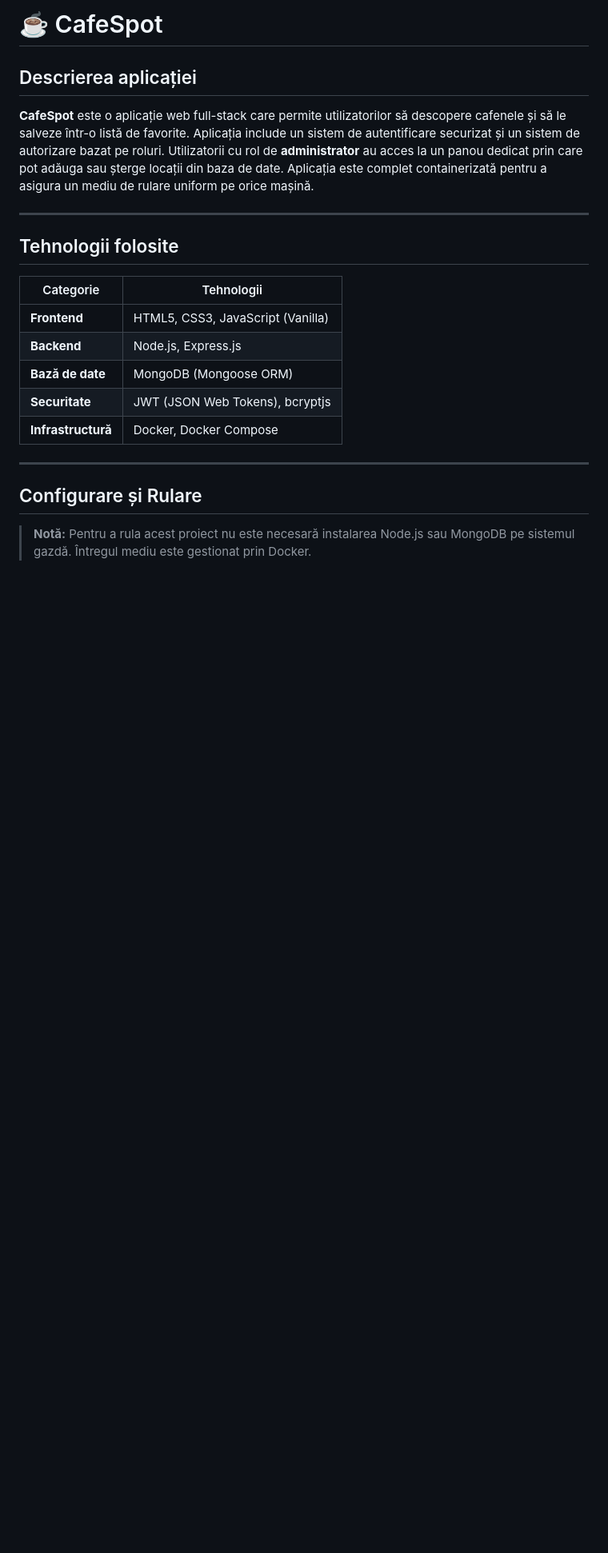
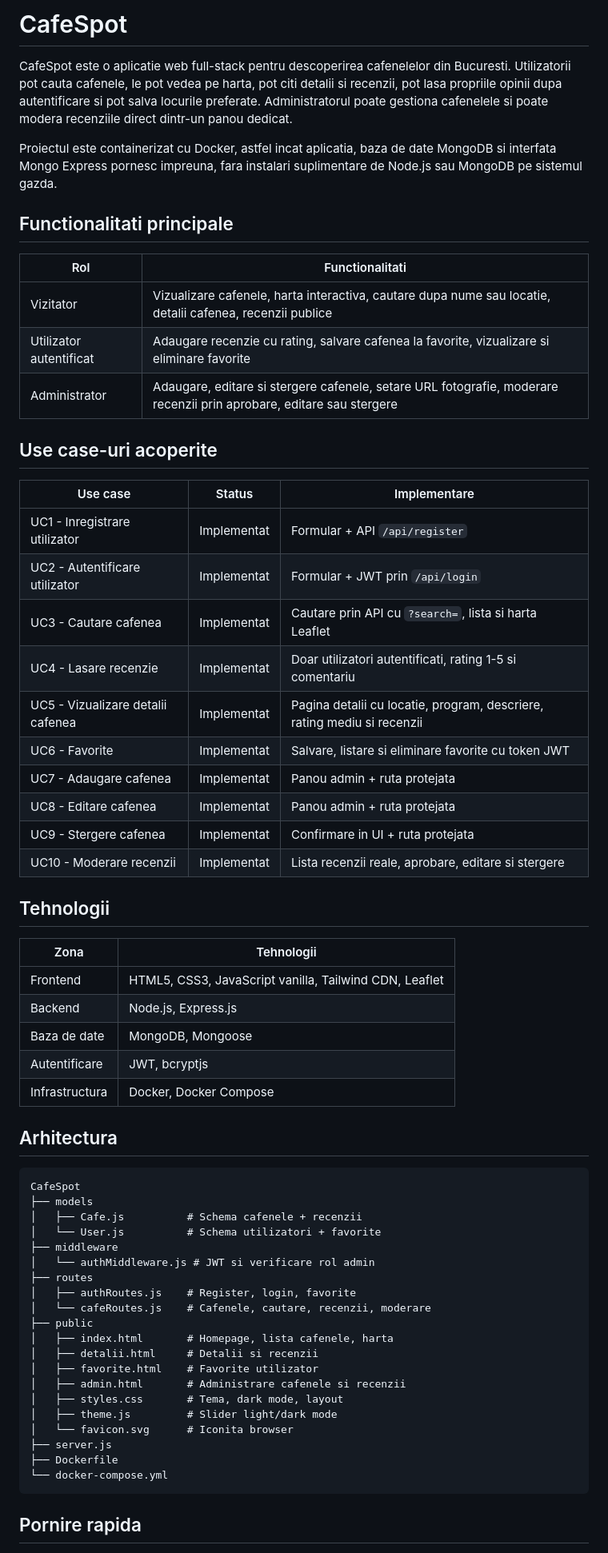
Before and after one commit to victorpwp/CafeSpot, a Markdown page: README.md, the part around one of its changes. Shown at 80% size. Drawn GitHub-style; blank space fills up the shorter version.

````diff
--- a/README.md
+++ b/README.md
@@ -1,24 +1,66 @@
-# ☕ CafeSpot
+# CafeSpot
 
-## Descrierea aplicației
+CafeSpot este o aplicatie web full-stack pentru descoperirea cafenelelor din Bucuresti. Utilizatorii pot cauta cafenele, le pot vedea pe harta, pot citi detalii si recenzii, pot lasa propriile opinii dupa autentificare si pot salva locurile preferate. Administratorul poate gestiona cafenelele si poate modera recenziile direct dintr-un panou dedicat.
 
-**CafeSpot** este o aplicație web full-stack care permite utilizatorilor să descopere cafenele și să le salveze într-o listă de favorite. Aplicația include un sistem de autentificare securizat și un sistem de autorizare bazat pe roluri. Utilizatorii cu rol de **administrator** au acces la un panou dedicat prin care pot adăuga sau șterge locații din baza de date. Aplicația este complet containerizată pentru a asigura un mediu de rulare uniform pe orice mașină.
+Proiectul este containerizat cu Docker, astfel incat aplicatia, baza de date MongoDB si interfata Mongo Express pornesc impreuna, fara instalari suplimentare de Node.js sau MongoDB pe sistemul gazda.
 
----
+## Functionalitati principale
 
-## Tehnologii folosite
+| Rol | Functionalitati |
+|---|---|
+| Vizitator | Vizualizare cafenele, harta interactiva, cautare dupa nume sau locatie, detalii cafenea, recenzii publice |
+| Utilizator autentificat | Adaugare recenzie cu rating, salvare cafenea la favorite, vizualizare si eliminare favorite |
+| Administrator | Adaugare, editare si stergere cafenele, setare URL fotografie, moderare recenzii prin aprobare, editare sau stergere |
 
-| Categorie | Tehnologii |
+## Use case-uri acoperite
+
+| Use case | Status | Implementare |
+|---|---|---|
+| UC1 - Inregistrare utilizator | Implementat | Formular + API `/api/register` |
+| UC2 - Autentificare utilizator | Implementat | Formular + JWT prin `/api/login` |
+| UC3 - Cautare cafenea | Implementat | Cautare prin API cu `?search=`, lista si harta Leaflet |
+| UC4 - Lasare recenzie | Implementat | Doar utilizatori autentificati, rating 1-5 si comentariu |
+| UC5 - Vizualizare detalii cafenea | Implementat | Pagina detalii cu locatie, program, descriere, rating mediu si recenzii |
+| UC6 - Favorite | Implementat | Salvare, listare si eliminare favorite cu token JWT |
+| UC7 - Adaugare cafenea | Implementat | Panou admin + ruta protejata |
+| UC8 - Editare cafenea | Implementat | Panou admin + ruta protejata |
+| UC9 - Stergere cafenea | Implementat | Confirmare in UI + ruta protejata |
+| UC10 - Moderare recenzii | Implementat | Lista recenzii reale, aprobare, editare si stergere |
+
+## Tehnologii
+
+| Zona | Tehnologii |
 |---|---|
-| **Frontend** | HTML5, CSS3, JavaScript (Vanilla) |
-| **Backend** | Node.js, Express.js |
-| **Bază de date** | MongoDB (Mongoose ORM) |
-| **Securitate** | JWT (JSON Web Tokens), bcryptjs |
-| **Infrastructură** | Docker, Docker Compose |
+| Frontend | HTML5, CSS3, JavaScript vanilla, Tailwind CDN, Leaflet |
+| Backend | Node.js, Express.js |
+| Baza de date | MongoDB, Mongoose |
+| Autentificare | JWT, bcryptjs |
+| Infrastructura | Docker, Docker Compose |
 
----
+## Arhitectura
 
-## Configurare și Rulare
+```text
+CafeSpot
+├── models
+│   ├── Cafe.js          # Schema cafenele + recenzii
+│   └── User.js          # Schema utilizatori + favorite
+├── middleware
+│   └── authMiddleware.js # JWT si verificare rol admin
+├── routes
+│   ├── authRoutes.js    # Register, login, favorite
+│   └── cafeRoutes.js    # Cafenele, cautare, recenzii, moderare
+├── public
+│   ├── index.html       # Homepage, lista cafenele, harta
+│   ├── detalii.html     # Detalii si recenzii
+│   ├── favorite.html    # Favorite utilizator
+│   ├── admin.html       # Administrare cafenele si recenzii
+│   ├── styles.css       # Tema, dark mode, layout
+│   ├── theme.js         # Slider light/dark mode
+│   └── favicon.svg      # Iconita browser
+├── server.js
+├── Dockerfile
+└── docker-compose.yml
+```
 
-> **Notă:** Pentru a rula acest proiect nu este necesară instalarea Node.js sau MongoDB pe sistemul gazdă. Întregul mediu este gestionat prin Docker.
+## Pornire rapida
 
````
Also changed, not shown: other parts of README.md (+84 -40 lines).
